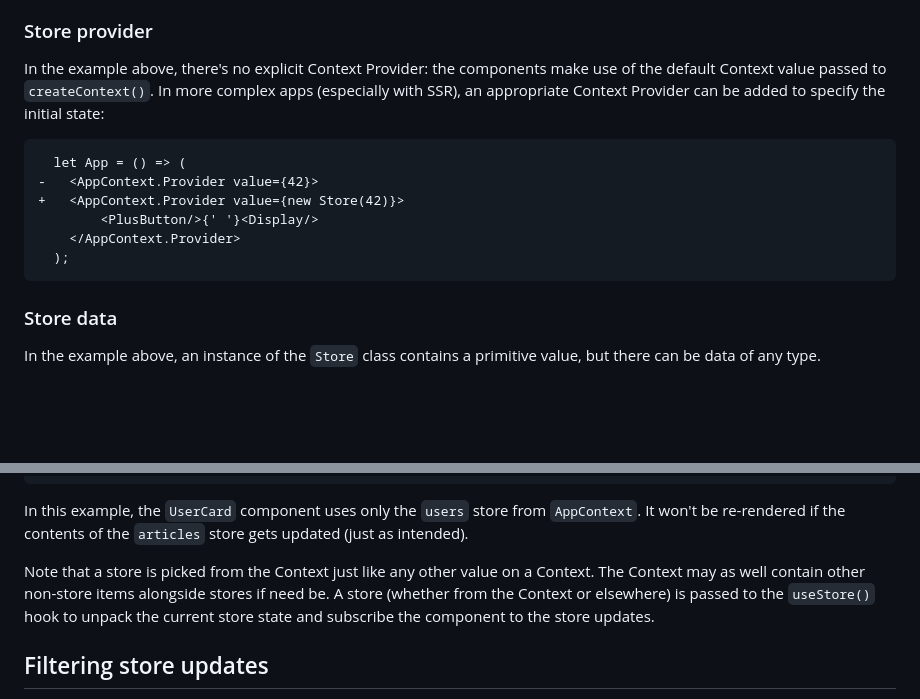
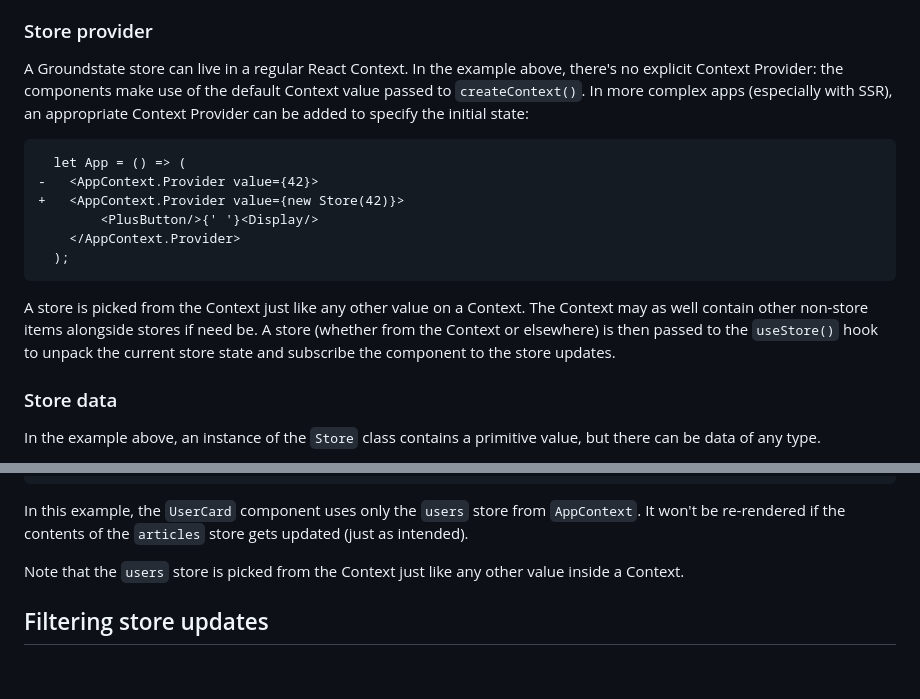
Before and after one commit to axtk/groundstate, a Markdown page: README.md, 2 parts joined by grey strips. GitHub-like rendering; blank space fills up the shorter version.

Commit message:
edit store provider section in readme

````diff
--- a/README.md
+++ b/README.md
@@ -59,7 +59,7 @@ Apart from a boolean value, the second parameter of `useStore()` can also be a f
 
 ### Store provider
 
-In the example above, there's no explicit Context Provider: the components make use of the default Context value passed to `createContext()`. In more complex apps (especially with SSR), an appropriate Context Provider can be added to specify the initial state:
+A Groundstate store can live in a regular React Context. In the example above, there's no explicit Context Provider: the components make use of the default Context value passed to `createContext()`. In more complex apps (especially with SSR), an appropriate Context Provider can be added to specify the initial state:
 
 ```diff
   let App = () => (
@@ -69,6 +69,8 @@ In the example above, there's no explicit Context Provider: the components make
     </AppContext.Provider>
   );
 ```
+
+A store is picked from the Context just like any other value on a Context. The Context may as well contain other non-store items alongside stores if need be. A store (whether from the Context or elsewhere) is then passed to the `useStore()` hook to unpack the current store state and subscribe the component to the store updates.
 
 ### Store data
 
@@ -101,7 +103,7 @@ let UserCard = ({userId}) => {
 
 In this example, the `UserCard` component uses only the `users` store from `AppContext`. It won't be re-rendered if the contents of the `articles` store gets updated (just as intended).
 
-Note that a store is picked from the Context just like any other value on a Context. The Context may as well contain other non-store items alongside stores if need be. A store (whether from the Context or elsewhere) is passed to the `useStore()` hook to unpack the current store state and subscribe the component to the store updates.
+Note that the `users` store is picked from the Context just like any other value inside a Context.
 
 ## Filtering store updates
 
````
